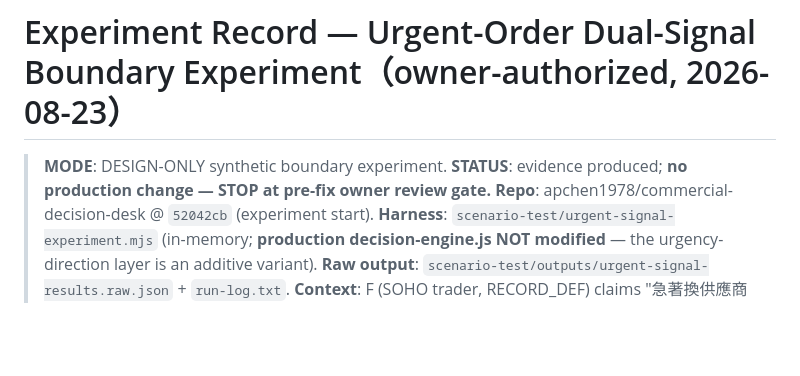
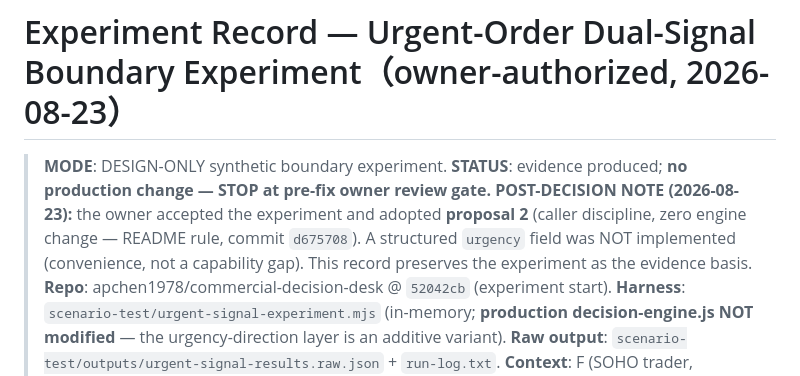
Before and after one commit to apchen1978/commercial-decision-desk, a Markdown page: docs/interviews/EXPERIMENT_URGENT_SIGNAL_001.md, the part around the change. Drawn GitHub-style; blank space fills up the shorter version.

```diff
--- a/docs/interviews/EXPERIMENT_URGENT_SIGNAL_001.md
+++ b/docs/interviews/EXPERIMENT_URGENT_SIGNAL_001.md
@@ -2,6 +2,10 @@
 
 > **MODE**: DESIGN-ONLY synthetic boundary experiment. **STATUS**: evidence produced;
 > **no production change — STOP at pre-fix owner review gate.**
+> **POST-DECISION NOTE (2026-08-23):** the owner accepted the experiment and adopted
+> **proposal 2** (caller discipline, zero engine change — README rule, commit
+> `d675708`). A structured `urgency` field was NOT implemented (convenience, not a
+> capability gap). This record preserves the experiment as the evidence basis.
 > **Repo**: apchen1978/commercial-decision-desk @ `52042cb` (experiment start).
 > **Harness**: `scenario-test/urgent-signal-experiment.mjs` (in-memory; **production
 > decision-engine.js NOT modified** — the urgency-direction layer is an additive variant).
```
Also changed, not shown: docs/interviews/EXPERIMENT_KYC_BOUNDARY_001.md (+4 -0 lines).
